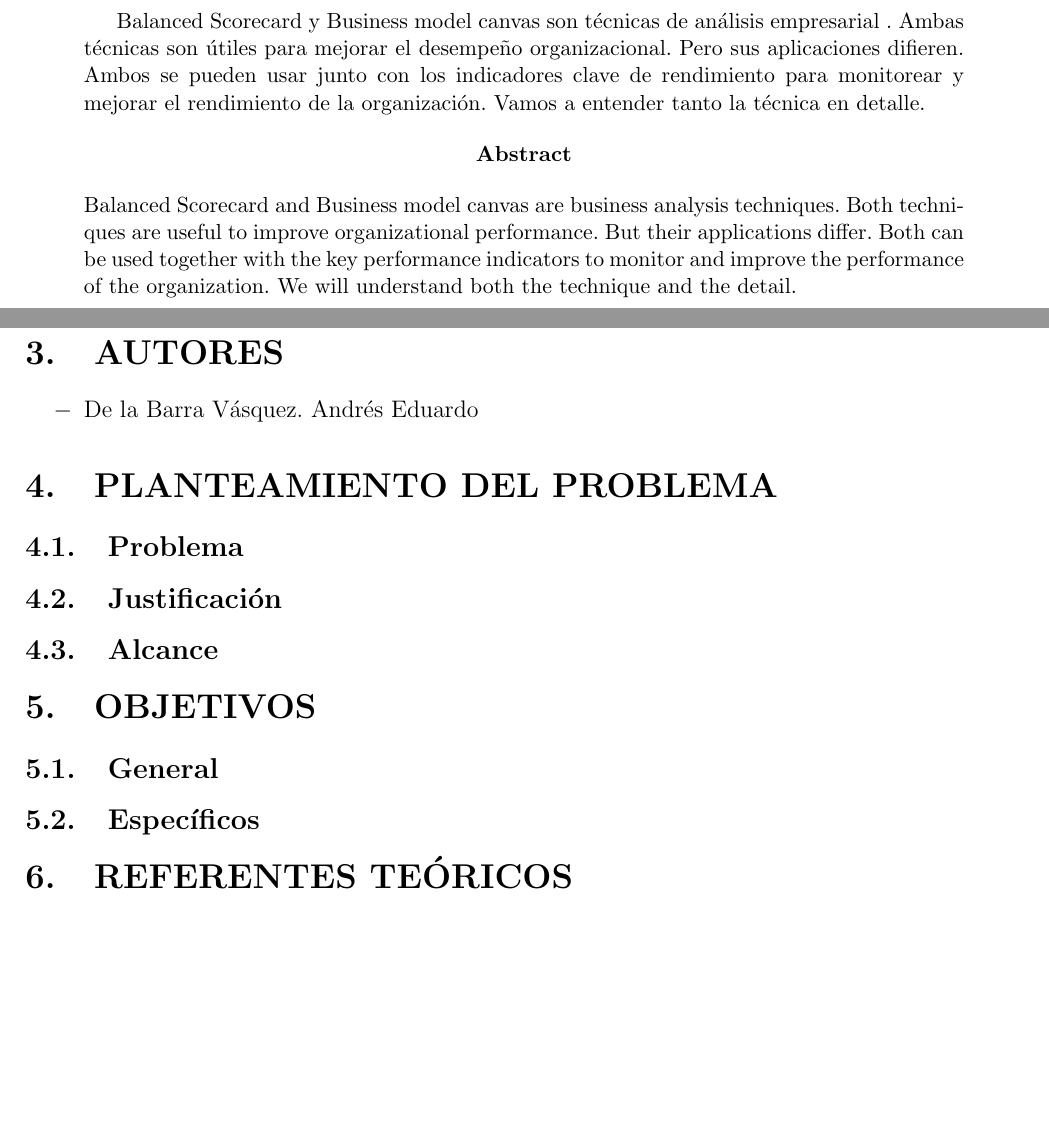
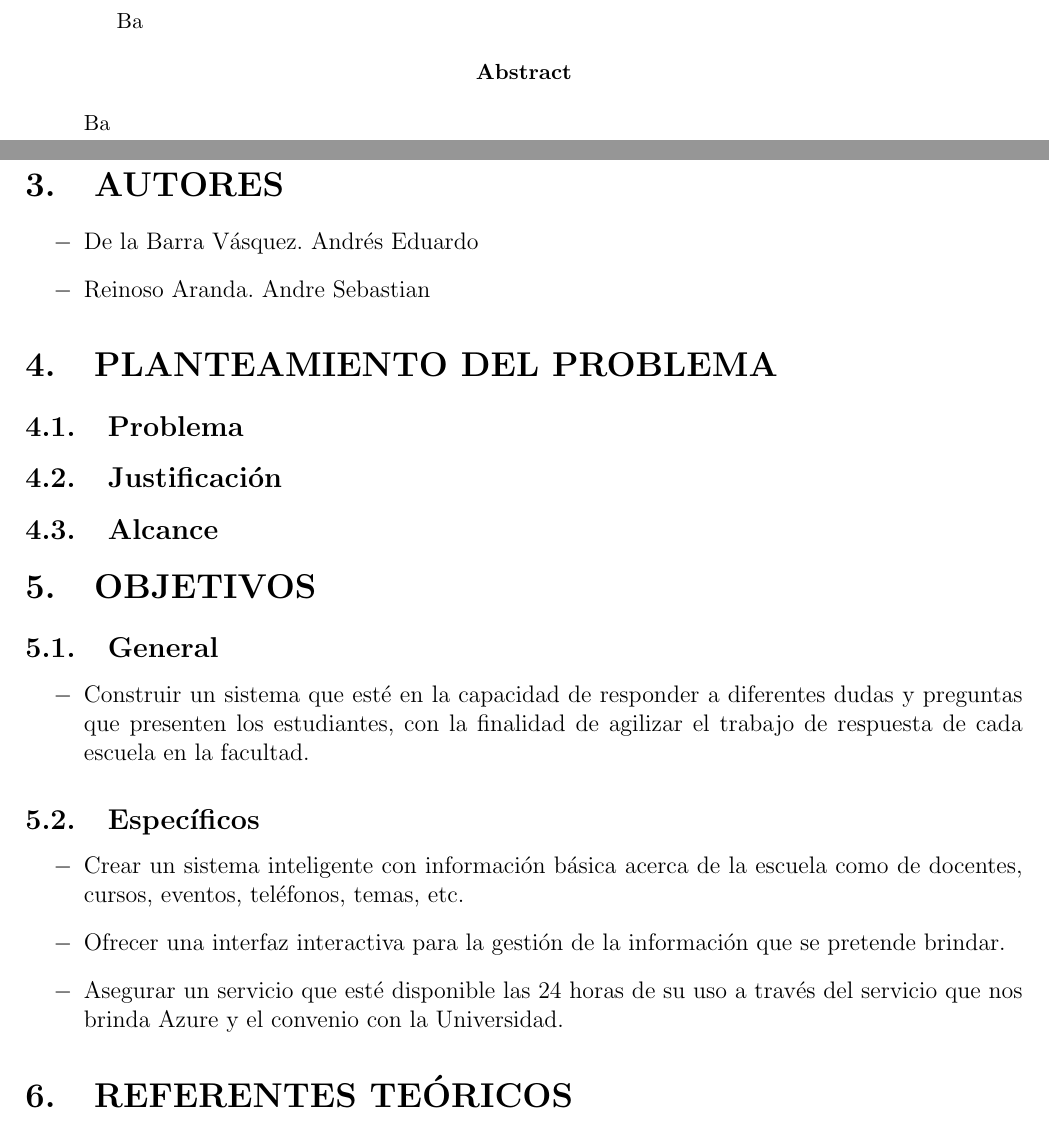
Before and after one commit to DDamian98/TrabajoFinal-UnidadI-BI, a LaTeX paper (TrabajoFinalU1_BI/TrabajoFinalU1.tex): two parts of pages 3 and 5 of 5 before the commit and two parts of pages 3 and 5 of 6 after it, joined at a grey line, cut at the place of the change, the shorter picture padded with empty space. Compiled offline with pdfLaTeX.

Commit message:
objetivos generales y especificos
objetivos generales y especificos

```diff
--- a/TrabajoFinalU1_BI/TrabajoFinalU1.tex
+++ b/TrabajoFinalU1_BI/TrabajoFinalU1.tex
@@ -94,13 +94,13 @@ Andrés de la Barra Vásquez            	\hfill	(2016055087) \\
 %%------------------------------------------------------------------------------------
 \begin{abstract}
 
-Balanced Scorecard y Business model canvas son técnicas de análisis empresarial . Ambas técnicas son útiles para mejorar el desempeño organizacional. Pero sus aplicaciones difieren. Ambos se pueden usar junto con los indicadores clave de rendimiento para monitorear y mejorar el rendimiento de la organización. Vamos a entender tanto la técnica en detalle.
+Ba
 
 
 \begin{center}
 \textbf{Abstract}
 \end{center}
-Balanced Scorecard and Business model canvas are business analysis techniques. Both techniques are useful to improve organizational performance. But their applications differ. Both can be used together with the key performance indicators to monitor and improve the performance of the organization. We will understand both the technique and the detail.
+Ba
 
 \end{abstract}
 \newpage
@@ -116,6 +116,7 @@ Balanced Scorecard and Business model canvas are business analysis techniques. B
 
 \begin{itemize}
 	\item De la Barra Vásquez. Andrés Eduardo
+	\item Reinoso Aranda. Andre Sebastian
 
 \end{itemize}
 
@@ -128,7 +129,18 @@ Balanced Scorecard and Business model canvas are business analysis techniques. B
 %---------------------------------------------
 \section{OBJETIVOS}
 	\subsection{General}
+\begin{itemize}
+	\item Construir un sistema que esté en la capacidad de responder a diferentes dudas y preguntas que presenten los estudiantes, con la finalidad de agilizar el trabajo de respuesta de cada escuela en la facultad.
+\end{itemize}
+
 	\subsection{Específicos}
+\begin{itemize}
+	\item Crear un sistema inteligente con información básica acerca de la escuela como de docentes, cursos, eventos, teléfonos, temas, etc.
+	\item Ofrecer una interfaz interactiva para la gestión de la información que se pretende brindar.
+	\item Asegurar un servicio que esté disponible las 24 horas de su uso a través del servicio que nos brinda Azure y el convenio con la Universidad.
+\end{itemize}
+
+
 
 %---------------------------------------------
 \section{REFERENTES TEÓRICOS}
```
Also changed, not shown: TrabajoFinalU1_BI/TrabajoFinalU1.pdf, 1 other file.
